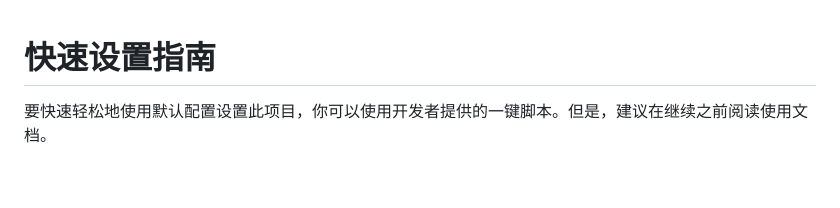
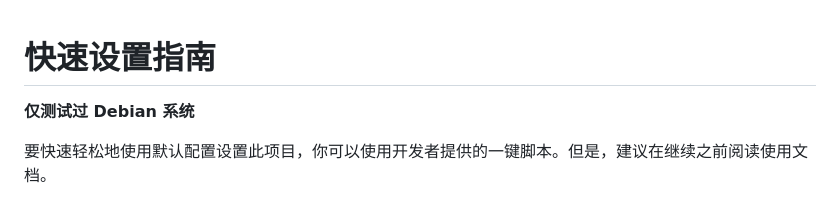
Before and after one commit to eastarpen/ping-charts, a Markdown page: doc/setup-zh.md, the part around the change. Rendered like a GitHub page; blank space fills up the shorter version.

```diff
--- a/doc/setup-zh.md
+++ b/doc/setup-zh.md
@@ -1,4 +1,6 @@
 # 快速设置指南
+
+**仅测试过 Debian 系统**
 
 要快速轻松地使用默认配置设置此项目，你可以使用开发者提供的一键脚本。但是，建议在继续之前阅读使用文档。
 
```
Also changed, not shown: README.md (+8 -4 lines), doc/setup.md (+2 -0 lines), img/tittle.png (added).
